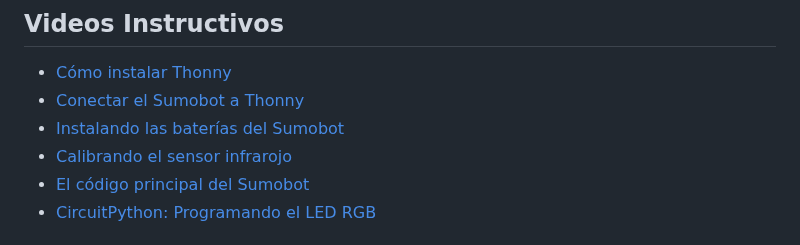
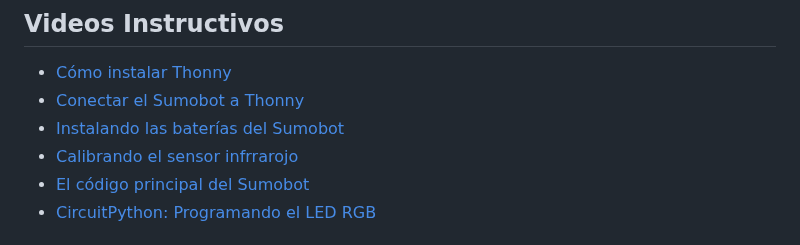
Before and after one commit to Universidad-Cenfotec/Sumobot, a Markdown page: README.md, the part around the change. GitHub-like rendering.

```diff
--- a/README.md
+++ b/README.md
@@ -75,7 +75,7 @@ Si por alguna razón quiere resetear el Sumobot a los archivos iniciales, cargue
 - [Cómo instalar Thonny](https://youtu.be/Zc3oaAbVAdc)
 - [Conectar el Sumobot a Thonny](https://youtu.be/SpIcqRKmczk)
 - [Instalando las baterías del Sumobot](https://youtu.be/ndWJ0q0M8CI)
-- [Calibrando el sensor infrarojo](https://youtu.be/XXJbzzaVefk)
+- [Calibrando el sensor infrrarojo](https://youtu.be/XXJbzzaVefk)
 - [El código principal del Sumobot](https://youtu.be/86sQCr-bjjk)
 - [CircuitPython: Programando el LED RGB](https://youtu.be/5ezFqexHwQE)
 
```
